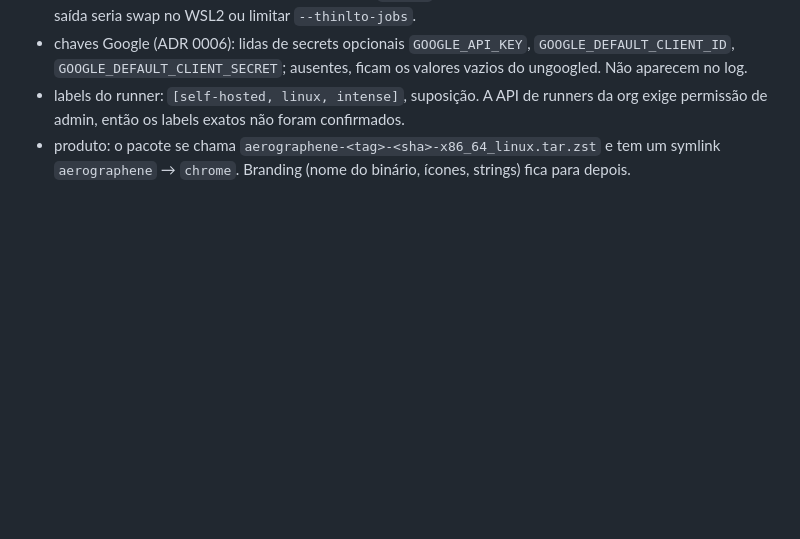
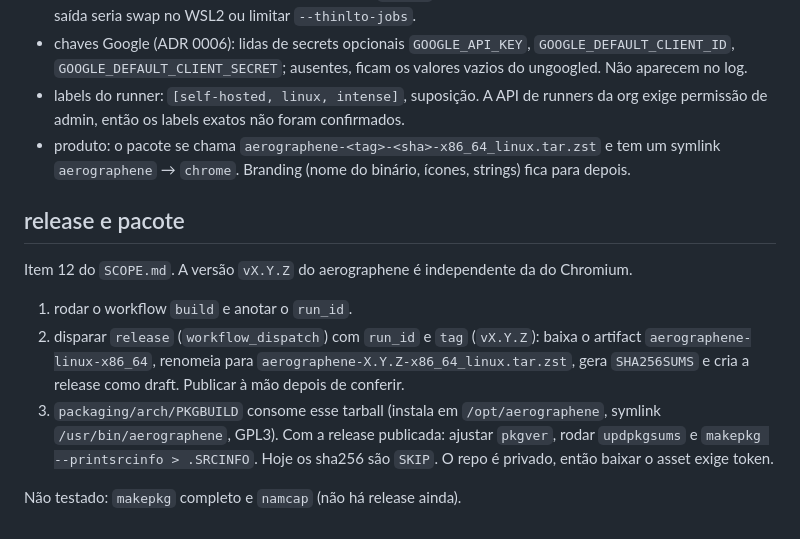
Before and after one commit to newcortexbr/aerographene, a Markdown page: docs/BUILD.md, the part around the change. Drawn GitHub-style; blank space fills up the shorter version.

Commit message:
docs: release e pacote

```diff
--- a/docs/BUILD.md
+++ b/docs/BUILD.md
@@ -31,3 +31,13 @@ Para forçar do zero: apagar `portablelinux/build/src`.
 - chaves Google (ADR 0006): lidas de secrets opcionais `GOOGLE_API_KEY`, `GOOGLE_DEFAULT_CLIENT_ID`, `GOOGLE_DEFAULT_CLIENT_SECRET`; ausentes, ficam os valores vazios do ungoogled. Não aparecem no log.
 - labels do runner: `[self-hosted, linux, intense]`, suposição. A API de runners da org exige permissão de admin, então os labels exatos não foram confirmados.
 - produto: o pacote se chama `aerographene-<tag>-<sha>-x86_64_linux.tar.zst` e tem um symlink `aerographene` → `chrome`. Branding (nome do binário, ícones, strings) fica para depois.
+
+## release e pacote
+
+Item 12 do `SCOPE.md`. A versão `vX.Y.Z` do aerographene é independente da do Chromium.
+
+1. rodar o workflow `build` e anotar o `run_id`.
+2. disparar `release` (`workflow_dispatch`) com `run_id` e `tag` (`vX.Y.Z`): baixa o artifact `aerographene-linux-x86_64`, renomeia para `aerographene-X.Y.Z-x86_64_linux.tar.zst`, gera `SHA256SUMS` e cria a release como draft. Publicar à mão depois de conferir.
+3. `packaging/arch/PKGBUILD` consome esse tarball (instala em `/opt/aerographene`, symlink `/usr/bin/aerographene`, GPL3). Com a release publicada: ajustar `pkgver`, rodar `updpkgsums` e `makepkg --printsrcinfo > .SRCINFO`. Hoje os sha256 são `SKIP`. O repo é privado, então baixar o asset exige token.
+
+Não testado: `makepkg` completo e `namcap` (não há release ainda).
```
